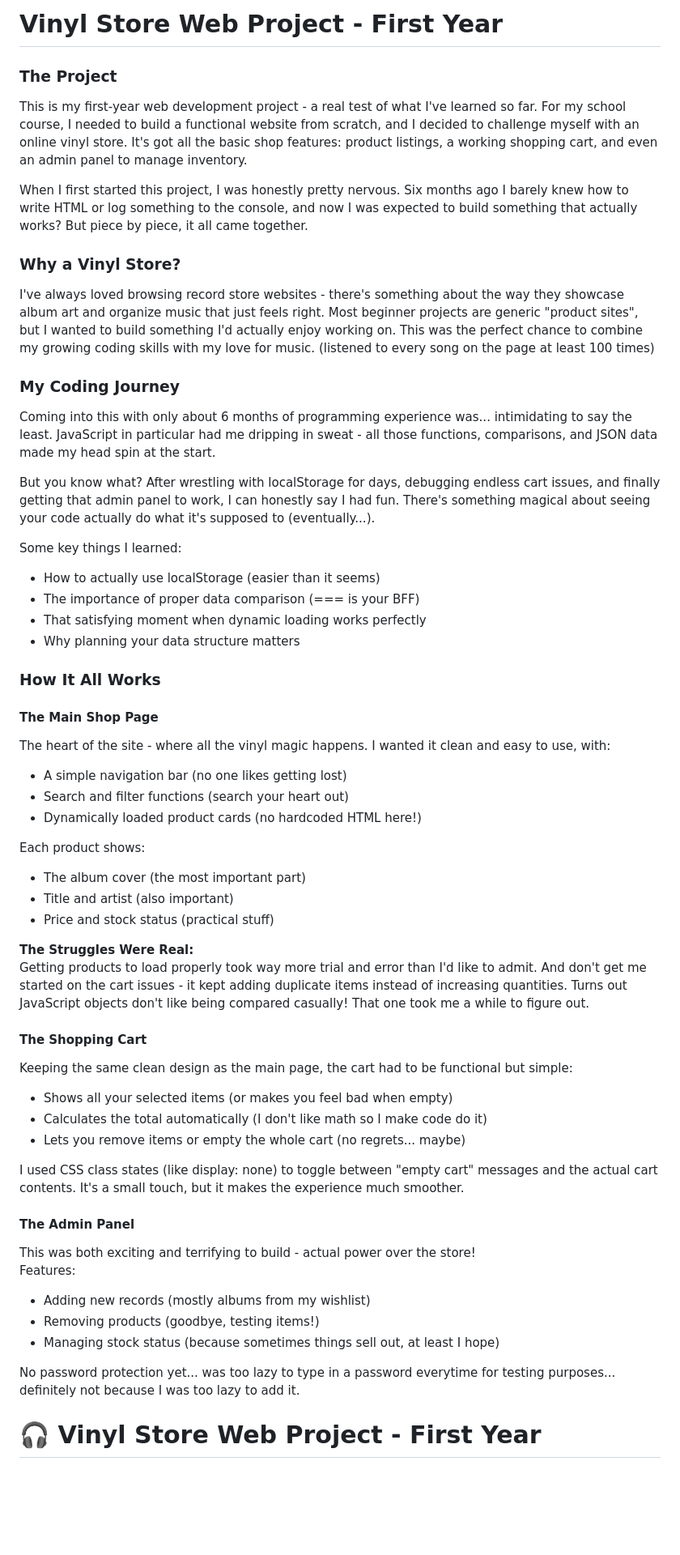
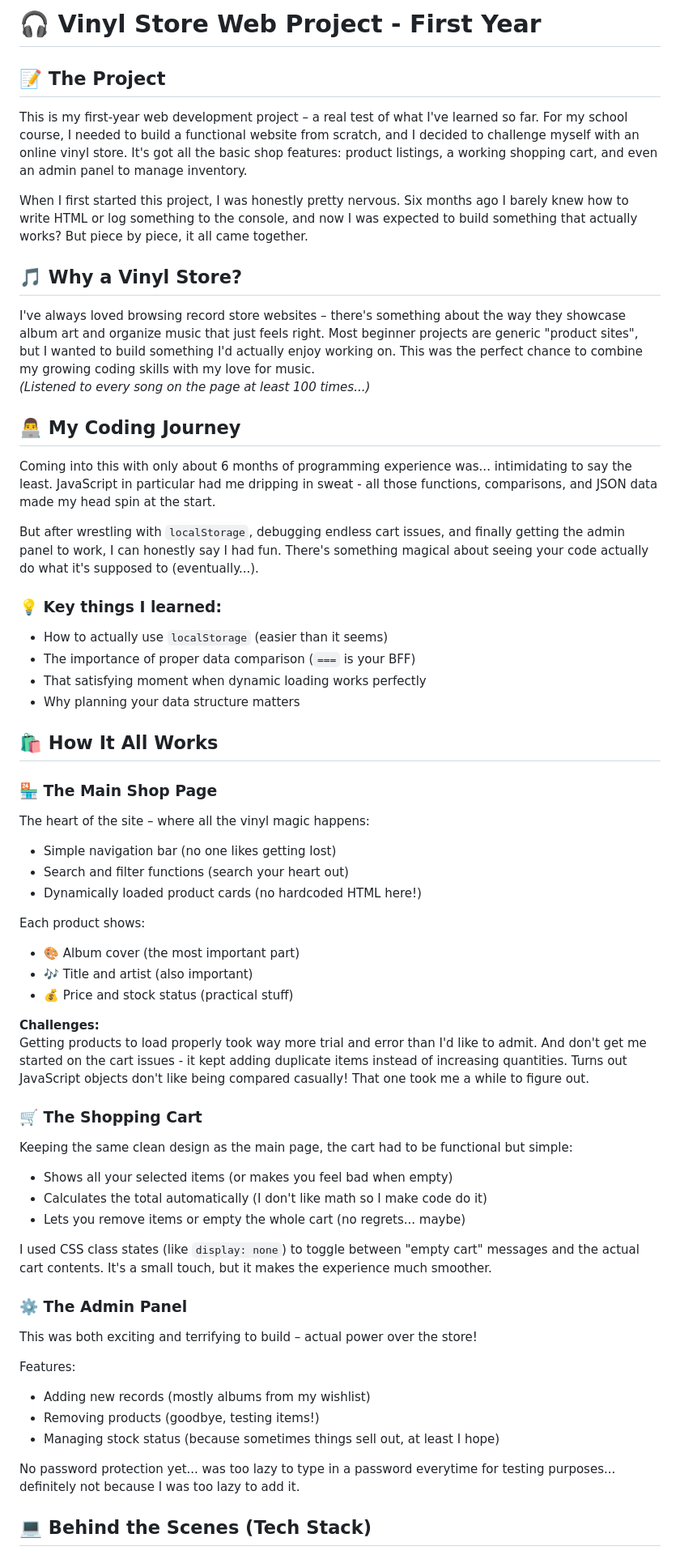
Before and after one commit to deeno-fvx/Final-vinyl-project, a Markdown page: README.md, the part around the change printed below. Shown: that part at 81% size. GitHub-like rendering; blank space fills up the shorter version.

```diff
--- a/README.md
+++ b/README.md
@@ -1,52 +1,52 @@
-# Vinyl Store Web Project - First Year
+# 🎧 Vinyl Store Web Project - First Year
 
-### **The Project**
-This is my first-year web development project - a real test of what I've learned so far. For my school course, I needed to build a functional website from scratch, and I decided to challenge myself with an online vinyl store. It's got all the basic shop features: product listings, a working shopping cart, and even an admin panel to manage inventory.
+## 📝 The Project
+This is my first-year web development project – a real test of what I've learned so far. For my school course, I needed to build a functional website from scratch, and I decided to challenge myself with an online vinyl store. It's got all the basic shop features: product listings, a working shopping cart, and even an admin panel to manage inventory.
 
 When I first started this project, I was honestly pretty nervous. Six months ago I barely knew how to write HTML or log something to the console, and now I was expected to build something that actually works? But piece by piece, it all came together.
 
-### **Why a Vinyl Store?**
-I've always loved browsing record store websites - there's something about the way they showcase album art and organize music that just feels right. Most beginner projects are generic "product sites", but I wanted to build something I'd actually enjoy working on. This was the perfect chance to combine my growing coding skills with my love for music.
-(listened to every song on the page at least 100 times)
+## 🎵 Why a Vinyl Store?
+I've always loved browsing record store websites – there's something about the way they showcase album art and organize music that just feels right. Most beginner projects are generic "product sites", but I wanted to build something I'd actually enjoy working on. This was the perfect chance to combine my growing coding skills with my love for music.
+_(Listened to every song on the page at least 100 times...)_
 
-### **My Coding Journey**
+## 👨‍💻 My Coding Journey
 Coming into this with only about 6 months of programming experience was... intimidating to say the least. JavaScript in particular had me dripping in sweat - all those functions, comparisons, and JSON data made my head spin at the start.
 
-But you know what? After wrestling with localStorage for days, debugging endless cart issues, and finally getting that admin panel to work, I can honestly say I had fun. There's something magical about seeing your code actually do what it's supposed to (eventually...).
+But after wrestling with `localStorage`, debugging endless cart issues, and finally getting the admin panel to work, I can honestly say I had fun. There's something magical about seeing your code actually do what it's supposed to (eventually...).
 
-Some key things I learned:
-- How to actually use localStorage (easier than it seems)
-- The importance of proper data comparison (=== is your BFF)
+### 💡 Key things I learned:
+- How to actually use `localStorage` (easier than it seems)
+- The importance of proper data comparison (`===` is your BFF)
 - That satisfying moment when dynamic loading works perfectly
 - Why planning your data structure matters
 
-### **How It All Works**
+## 🛍️ How It All Works
 
-#### **The Main Shop Page**
-The heart of the site - where all the vinyl magic happens. I wanted it clean and easy to use, with:
-- A simple navigation bar (no one likes getting lost)
+### 🏪 The Main Shop Page
+The heart of the site – where all the vinyl magic happens:
+- Simple navigation bar (no one likes getting lost)
 - Search and filter functions (search your heart out)
 - Dynamically loaded product cards (no hardcoded HTML here!)
 
 Each product shows:
-- The album cover (the most important part)
-- Title and artist (also important)
-- Price and stock status (practical stuff)
+- 🎨 Album cover (the most important part)
+- 🎶 Title and artist (also important)
+- 💰 Price and stock status (practical stuff)
 
-**The Struggles Were Real:**
-Getting products to load properly took way more trial and error than I'd like to admit. And don't get me started on the cart issues -  it kept adding duplicate items instead of increasing quantities. Turns out JavaScript objects don't like being compared casually!
-That one took me a while to figure out.
+**Challenges:**
+Getting products to load properly took way more trial and error than I'd like to admit. And don't get me started on the cart issues - it kept adding duplicate items instead of increasing quantities. Turns out JavaScript objects don't like being compared casually! That one took me a while to figure out.
 
-#### **The Shopping Cart**
+### 🛒 The Shopping Cart
 Keeping the same clean design as the main page, the cart had to be functional but simple:
 - Shows all your selected items (or makes you feel bad when empty)
 - Calculates the total automatically (I don't like math so I make code do it)
 - Lets you remove items or empty the whole cart (no regrets... maybe)
 
-I used CSS class states (like display: none) to toggle between "empty cart" messages and the actual cart contents. It's a small touch, but it makes the experience much smoother.
+I used CSS class states (like `display: none`) to toggle between "empty cart" messages and the actual cart contents. It's a small touch, but it makes the experience much smoother.
 
-#### **The Admin Panel**
-This was both exciting and terrifying to build - actual power over the store!
+### ⚙️ The Admin Panel
+This was both exciting and terrifying to build – actual power over the store!
+
 Features:
 - Adding new records (mostly albums from my wishlist)
 - Removing products (goodbye, testing items!)
@@ -54,5 +54,5 @@ Features:
 
 No password protection yet... was too lazy to type in a password everytime for testing purposes... definitely not because I was too lazy to add it.
 
-# 🎧 Vinyl Store Web Project - First Year
+## 💻 Behind the Scenes (Tech Stack)
 
```
Also changed, not shown: other parts of README.md (+7 -75 lines).
